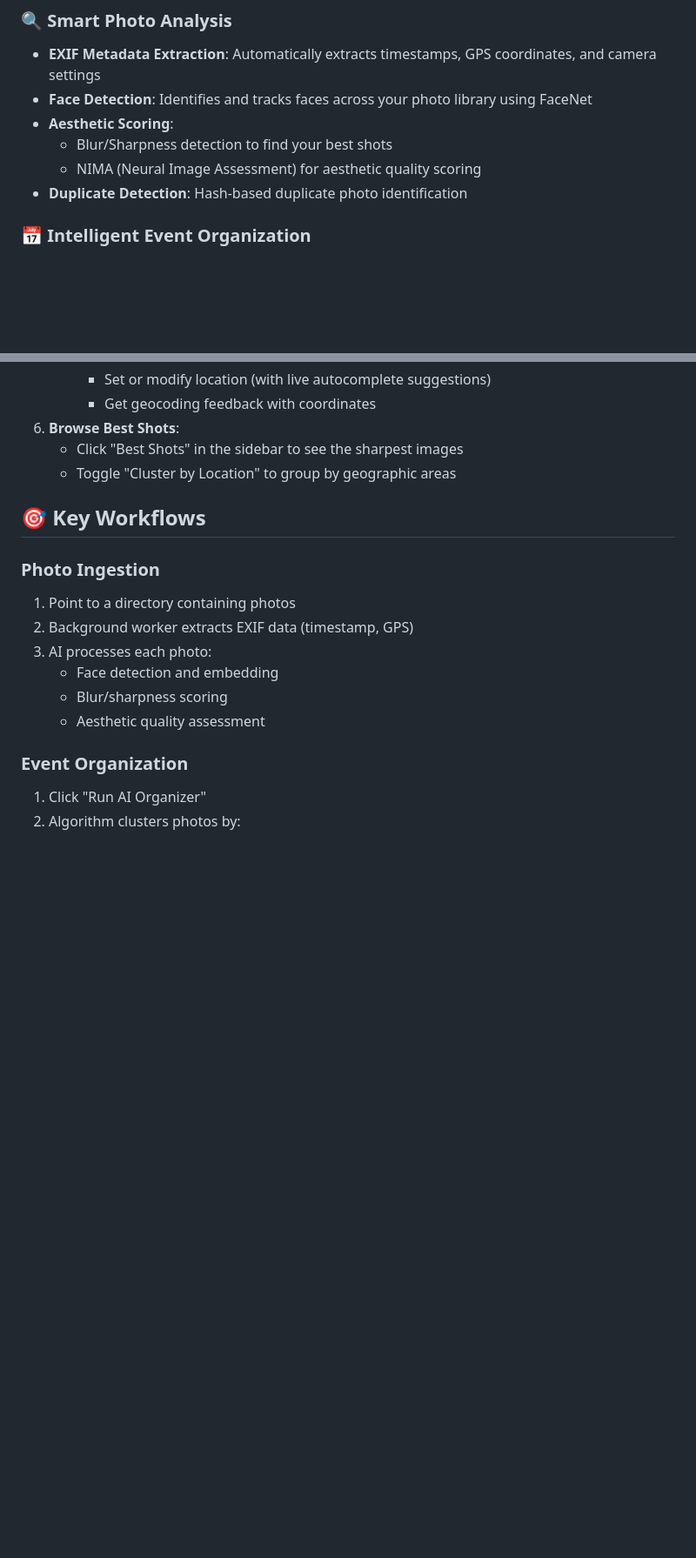
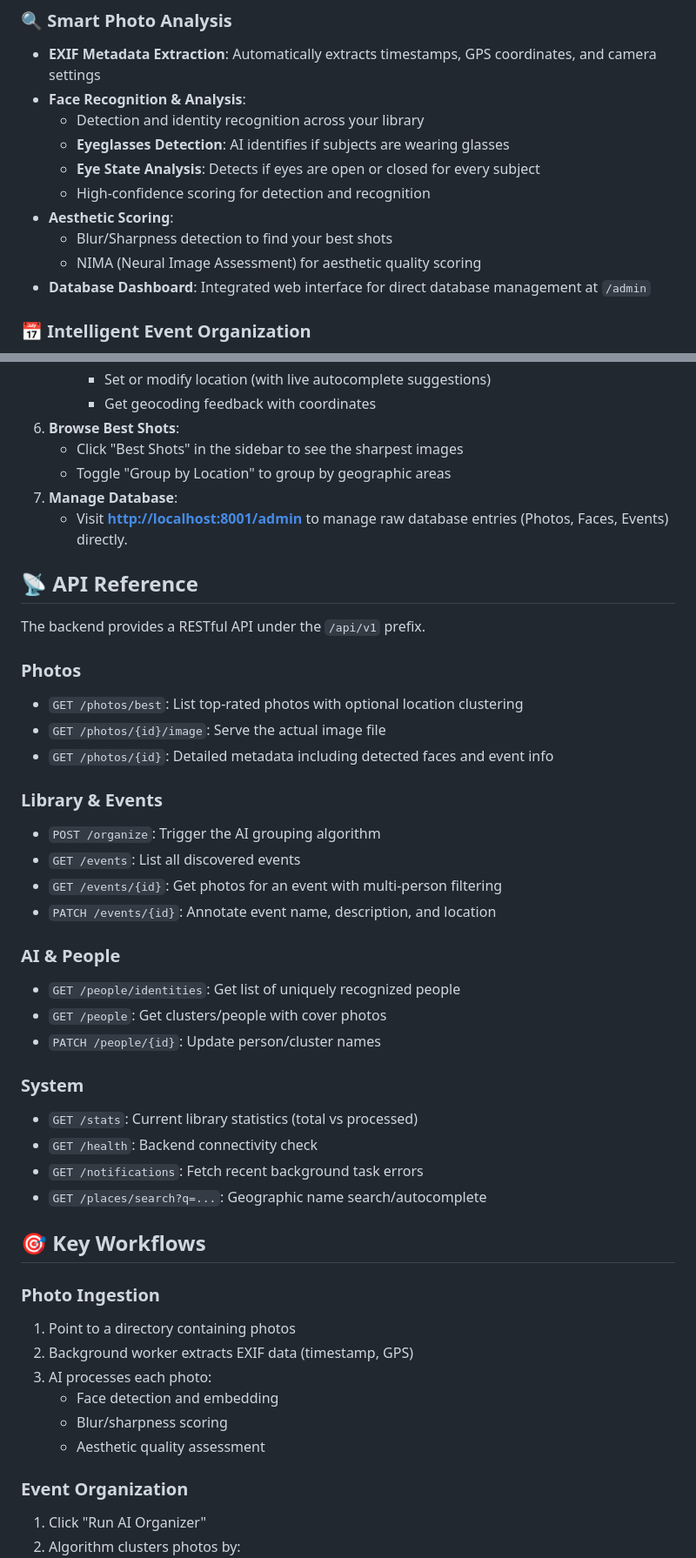
Before and after one commit to jayaprakash-a/AI_Photos, a Markdown page: README.md, 2 parts joined by grey strips. Shown: that part at 87% size. Drawn GitHub-style; blank space fills up the shorter version.

Commit message:
Updated latest endpoints and features

```diff
--- a/README.md
+++ b/README.md
@@ -6,11 +6,15 @@ A local-first, AI-powered photo organization and management tool with intelligen
 
 ### 🔍 Smart Photo Analysis
 - **EXIF Metadata Extraction**: Automatically extracts timestamps, GPS coordinates, and camera settings
-- **Face Detection**: Identifies and tracks faces across your photo library using FaceNet
+- **Face Recognition & Analysis**:
+  - Detection and identity recognition across your library
+  - **Eyeglasses Detection**: AI identifies if subjects are wearing glasses
+  - **Eye State Analysis**: Detects if eyes are open or closed for every subject
+  - High-confidence scoring for detection and recognition
 - **Aesthetic Scoring**:
   - Blur/Sharpness detection to find your best shots
   - NIMA (Neural Image Assessment) for aesthetic quality scoring
-- **Duplicate Detection**: Hash-based duplicate photo identification
+- **Database Dashboard**: Integrated web interface for direct database management at `/admin`
 
 ### 📅 Intelligent Event Organization
 - **Automatic Event Clustering**: Groups photos into events based on:
@@ -112,7 +122,35 @@ celery -A app.tasks worker --loglevel=info -P solo
       - Get geocoding feedback with coordinates
 6.  **Browse Best Shots**:
     - Click "Best Shots" in the sidebar to see the sharpest images
-    - Toggle "Cluster by Location" to group by geographic areas
+    - Toggle "Group by Location" to group by geographic areas
+7.  **Manage Database**:
+    - Visit **[http://localhost:8001/admin](http://localhost:8001/admin)** to manage raw database entries (Photos, Faces, Events) directly.
+
+## 📡 API Reference
+
+The backend provides a RESTful API under the `/api/v1` prefix.
+
+### Photos
+- `GET /photos/best`: List top-rated photos with optional location clustering
+- `GET /photos/{id}/image`: Serve the actual image file
+- `GET /photos/{id}`: Detailed metadata including detected faces and event info
+
+### Library & Events
+- `POST /organize`: Trigger the AI grouping algorithm
+- `GET /events`: List all discovered events
+- `GET /events/{id}`: Get photos for an event with multi-person filtering
+- `PATCH /events/{id}`: Annotate event name, description, and location
+
+### AI & People
+- `GET /people/identities`: Get list of uniquely recognized people
+- `GET /people`: Get clusters/people with cover photos
+- `PATCH /people/{id}`: Update person/cluster names
+
+### System
+- `GET /stats`: Current library statistics (total vs processed)
+- `GET /health`: Backend connectivity check
+- `GET /notifications`: Fetch recent background task errors
+- `GET /places/search?q=...`: Geographic name search/autocomplete
 
 ## 🎯 Key Workflows
 
```
Also changed, not shown: other parts of README.md (+6 -0 lines).
